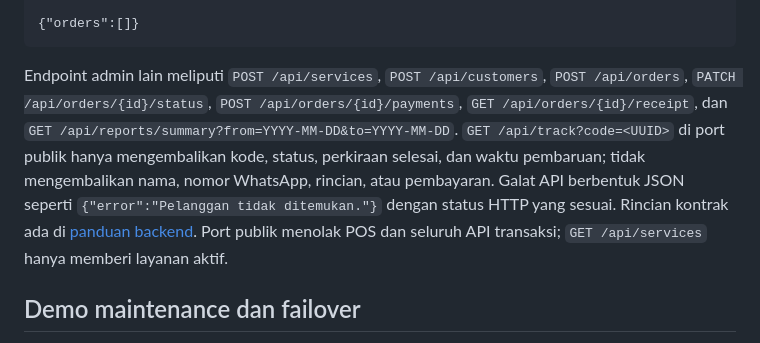
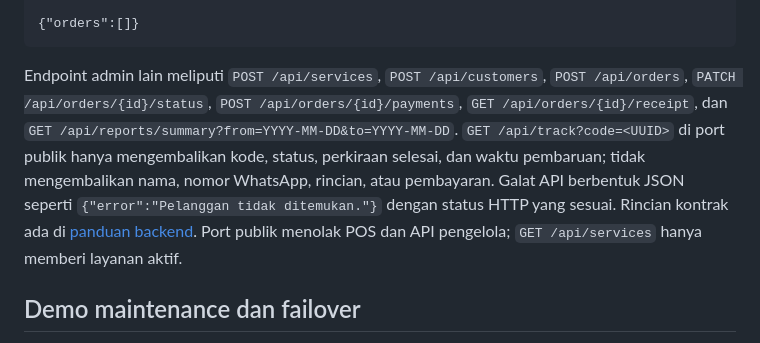
Before and after one commit to Maddd327/SmartLaundry, a Markdown page: README.md, the part around the change. Drawn GitHub-style.

````diff
--- a/README.md
+++ b/README.md
@@ -70,7 +70,7 @@ X-Instance-ID: order-api-a
 {"orders":[]}
 ```
 
-Endpoint admin lain meliputi `POST /api/services`, `POST /api/customers`, `POST /api/orders`, `PATCH /api/orders/{id}/status`, `POST /api/orders/{id}/payments`, `GET /api/orders/{id}/receipt`, dan `GET /api/reports/summary?from=YYYY-MM-DD&to=YYYY-MM-DD`. `GET /api/track?code=<UUID>` di port publik hanya mengembalikan kode, status, perkiraan selesai, dan waktu pembaruan; tidak mengembalikan nama, nomor WhatsApp, rincian, atau pembayaran. Galat API berbentuk JSON seperti `{"error":"Pelanggan tidak ditemukan."}` dengan status HTTP yang sesuai. Rincian kontrak ada di [panduan backend](backend/README.md). Port publik menolak POS dan seluruh API transaksi; `GET /api/services` hanya memberi layanan aktif.
+Endpoint admin lain meliputi `POST /api/services`, `POST /api/customers`, `POST /api/orders`, `PATCH /api/orders/{id}/status`, `POST /api/orders/{id}/payments`, `GET /api/orders/{id}/receipt`, dan `GET /api/reports/summary?from=YYYY-MM-DD&to=YYYY-MM-DD`. `GET /api/track?code=<UUID>` di port publik hanya mengembalikan kode, status, perkiraan selesai, dan waktu pembaruan; tidak mengembalikan nama, nomor WhatsApp, rincian, atau pembayaran. Galat API berbentuk JSON seperti `{"error":"Pelanggan tidak ditemukan."}` dengan status HTTP yang sesuai. Rincian kontrak ada di [panduan backend](backend/README.md). Port publik menolak POS dan API pengelola; `GET /api/services` hanya memberi layanan aktif.
 
 ## Demo maintenance dan failover
 
````
Also changed, not shown: 1 other file.
